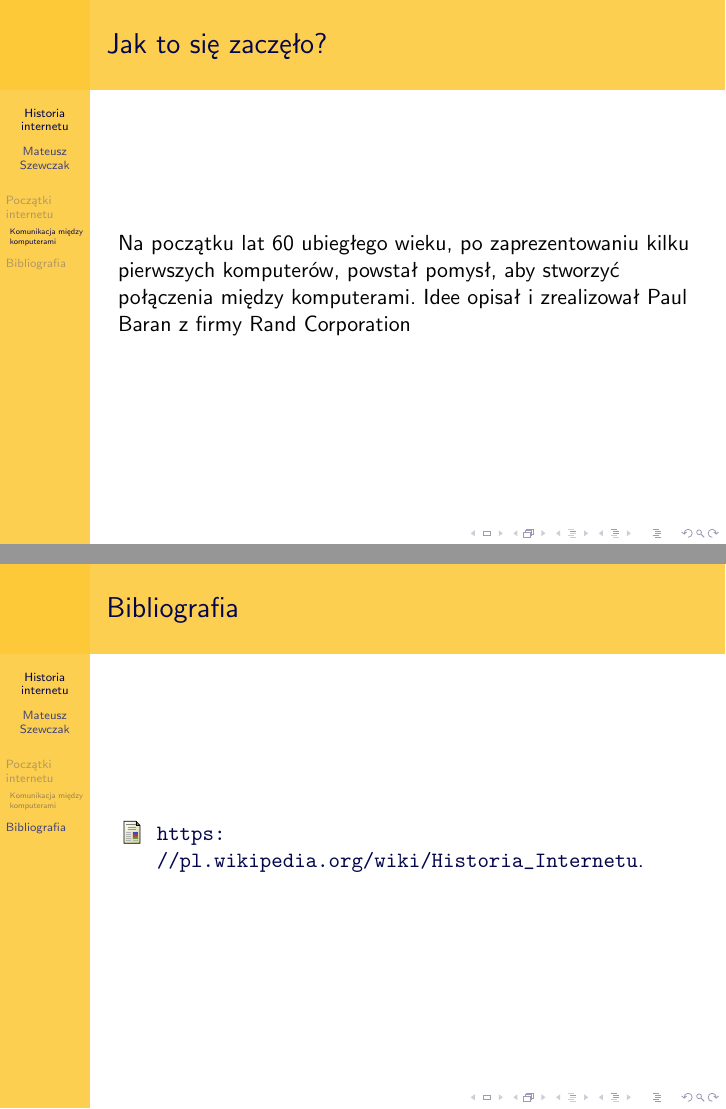
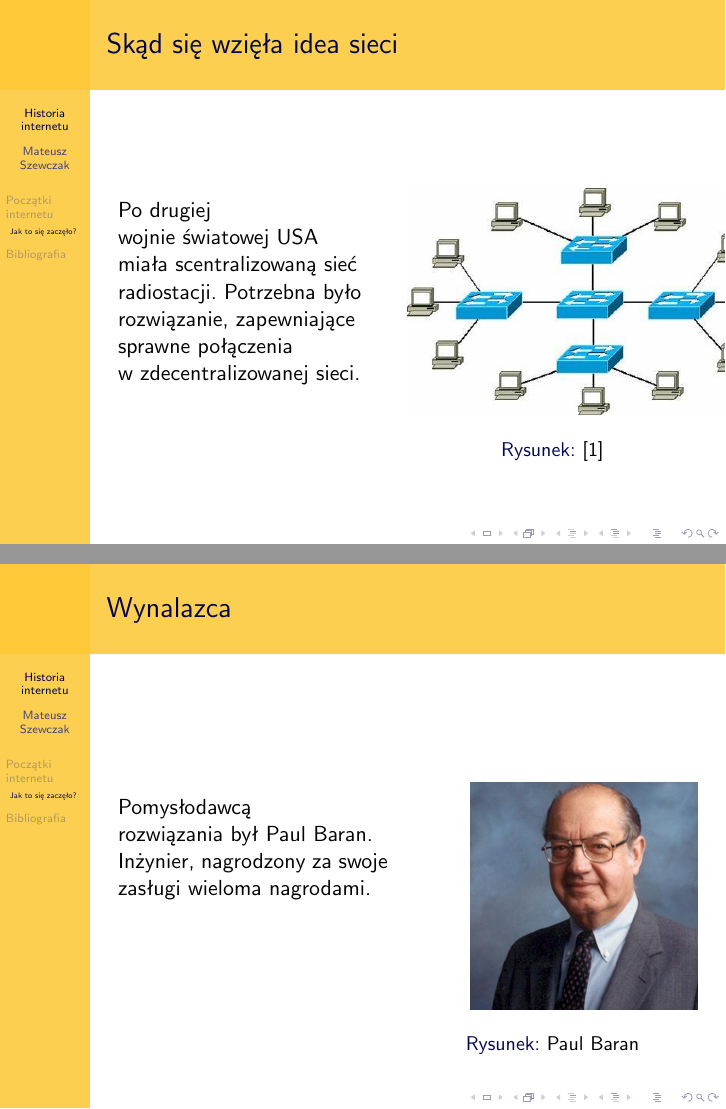
Before and after one commit to Mateusz2088/hello_word, LaTeX slides (document.tex): pages 3 and 4 of 4 before the commit and pages 3 and 4 of 6 after it, joined at a grey line. Compiled offline with pdfLaTeX.

Commit message:
Dodanie plików i slajdów

```diff
--- a/document.tex
+++ b/document.tex
@@ -3,18 +3,20 @@
 \usepackage{tikz}
 \usepackage{hyperref}
 \usepackage{multimedia}
+\usepackage{graphicx}
 \usepackage[polish]{babel}% Język
 \let\babellll\lll
 \let\lll\relax% Naprawia błąd \lll
 \usepackage{polski}% Język
 \usepackage[utf8]{inputenc}% Kodowanie
-\usetheme{PaloAlto}
+\usetheme[pagenumbers]{PaloAlto}
 \usecolortheme{crane}
 \title{Historia internetu}
 \subtitle{od A do Z}
 \author[Mateusz Szewczak]{Mateusz Szewczak
 	\texttt{Politechnika Koszalińska, kierunek Informatyka, grupa I10}}
-\date[PLâ€™20]{06.11.2020}
+\date[Koszalin 2020]{06.11.2020}
+ \usepackage{wrapfig}
 \begin{document}
 	\bibliographystyle{unsrt}
 	\begin{frame}
@@ -23,8 +25,25 @@
 	\begin{frame}{Spis treści}
 		\tableofcontents
 	\end{frame}
-	\begin{frame}{Jak to się zaczęło?}
+	\begin{frame}{Skąd się wzięła idea sieci}
 		\section{Początki internetu}
-		\subsection{Komunikacja między komputerami}
-		Na początku lat 60 ubiegłego wieku, po zaprezentowaniu kilku pierwszych komputerów, powstał pomysł, aby stworzyć połączenia między komputerami. Idee opisał i zrealizował Paul Baran z firmy Rand Corporation
+		\subsection{Jak to się zaczęło?}
+		\begin{wrapfigure}{r}{0.5\textwidth}
+			\flushright
+			\vspace{-30pt}
+			\includegraphics[height=4cm]{gwiazda.jpg}
+			\caption{\cite{SOISK.PL}}
+		\end{wrapfigure}
+		Po~drugiej wojnie światowej USA miała scentralizowaną sieć radiostacji. Potrzebna było rozwiązanie, zapewniające sprawne połączenia w zdecentralizowanej sieci.
 		\nocite{hist:int:wiki}
+	\end{frame}
+	\begin{frame}{Wynalazca}
+		\begin{wrapfigure}{r}{0.5\textwidth}
+			\flushright
+			\vspace{-30pt}
+			\includegraphics[height=4cm]{baran-zdjecie.jpg}
+			\caption{Paul Baran}
+		\end{wrapfigure}
+		Pomysłodawcą rozwiązania był Paul Baran. \\
+		Inżynier, nagrodzony za swoje zasługi wieloma nagrodami.
+	\end{frame}
@@ -31,5 +53,4 @@
 
-	\end{frame}
 	\begin{frame}{Bibliografia}
 	\section{Bibliografia}
 	\bibliography{bibliografia.bib}
```
Also changed, not shown: bibliografia.bib (+3 -0 lines), baran-zdjecie.jpg (added), document.bbl, document.pdf, gwiazda.jpg (added), document.tex (3 more changed lines), 8 other files.
